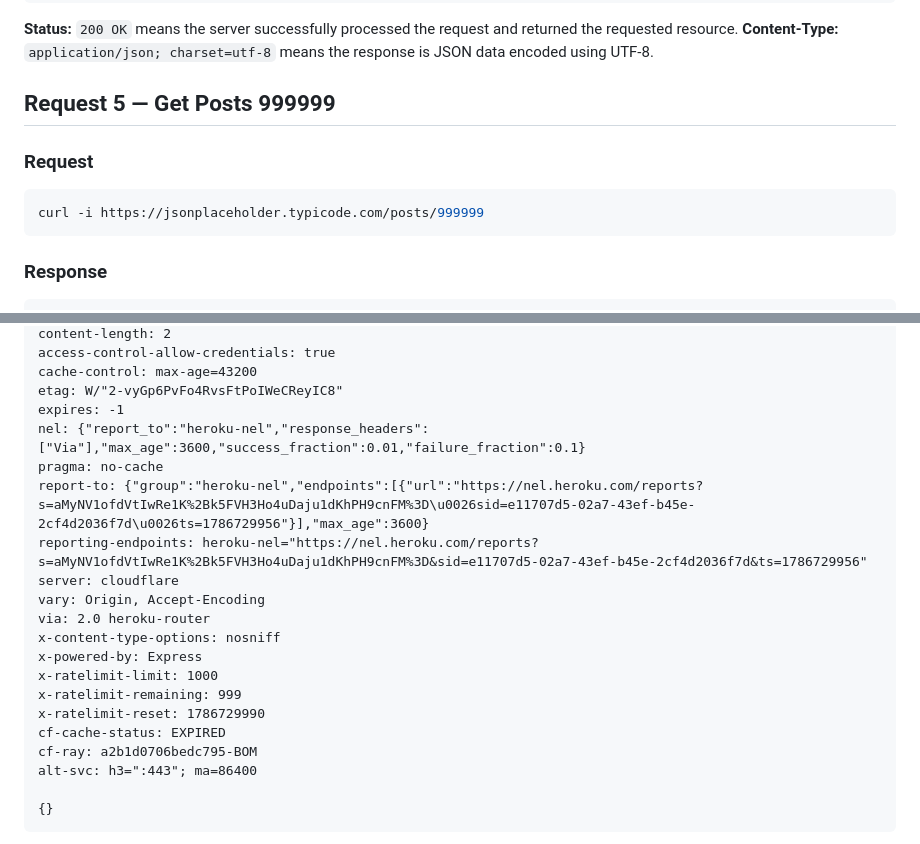
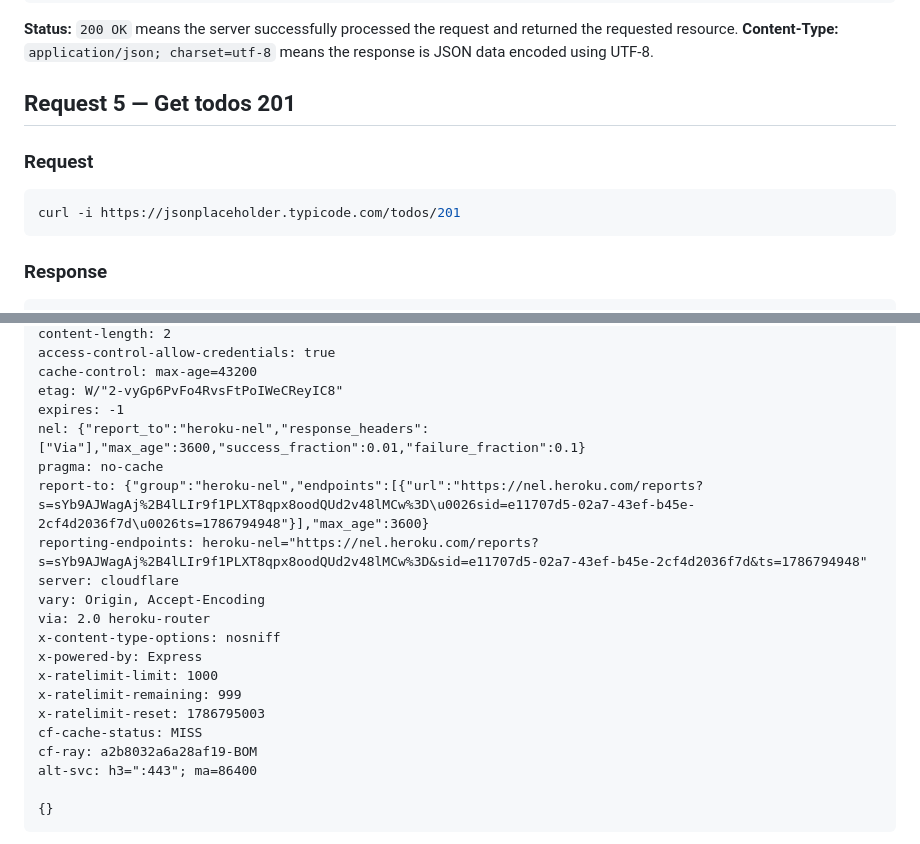
Before and after one commit to AkSharma2003/campuseats, a Markdown page: http-log.md, 2 parts joined by grey strips. Drawn GitHub-style.

Commit message:
Add fifth HTTP request and response

````diff
--- a/http-log.md
+++ b/http-log.md
@@ -197,12 +197,12 @@ alt-svc: h3=":443"; ma=86400
 
 
 
-## Request 5 — Get Posts 999999
+## Request 5 — Get todos 201
 
 ### Request
 
 ```bash
-curl -i https://jsonplaceholder.typicode.com/posts/999999
+curl -i https://jsonplaceholder.typicode.com/todos/201
 ```
 
 ### Response
@@ -218,8 +218,8 @@ etag: W/"2-vyGp6PvFo4RvsFtPoIWeCReyIC8"
 expires: -1
 nel: {"report_to":"heroku-nel","response_headers":["Via"],"max_age":3600,"success_fraction":0.01,"failure_fraction":0.1}
 pragma: no-cache
-report-to: {"group":"heroku-nel","endpoints":[{"url":"https://nel.heroku.com/reports?s=aMyNV1ofdVtIwRe1K%2Bk5FVH3Ho4uDaju1dKhPH9cnFM%3D\u0026sid=e11707d5-02a7-43ef-b45e-2cf4d2036f7d\u0026ts=1786729956"}],"max_age":3600}
-reporting-endpoints: heroku-nel="https://nel.heroku.com/reports?s=aMyNV1ofdVtIwRe1K%2Bk5FVH3Ho4uDaju1dKhPH9cnFM%3D&sid=e11707d5-02a7-43ef-b45e-2cf4d2036f7d&ts=1786729956"
+report-to: {"group":"heroku-nel","endpoints":[{"url":"https://nel.heroku.com/reports?s=sYb9AJWagAj%2B4lLIr9f1PLXT8qpx8oodQUd2v48lMCw%3D\u0026sid=e11707d5-02a7-43ef-b45e-2cf4d2036f7d\u0026ts=1786794948"}],"max_age":3600}
+reporting-endpoints: heroku-nel="https://nel.heroku.com/reports?s=sYb9AJWagAj%2B4lLIr9f1PLXT8qpx8oodQUd2v48lMCw%3D&sid=e11707d5-02a7-43ef-b45e-2cf4d2036f7d&ts=1786794948"
 server: cloudflare
 vary: Origin, Accept-Encoding
 via: 2.0 heroku-router
@@ -227,9 +227,9 @@ x-content-type-options: nosniff
 x-powered-by: Express
 x-ratelimit-limit: 1000
 x-ratelimit-remaining: 999
-x-ratelimit-reset: 1786729990
-cf-cache-status: EXPIRED
-cf-ray: a2b1d0706bedc795-BOM
+x-ratelimit-reset: 1786795003
+cf-cache-status: MISS
+cf-ray: a2b8032a6a28af19-BOM
 alt-svc: h3=":443"; ma=86400
 
 {}
````
Also changed, not shown: other parts of http-log.md (+1 -1 lines).
